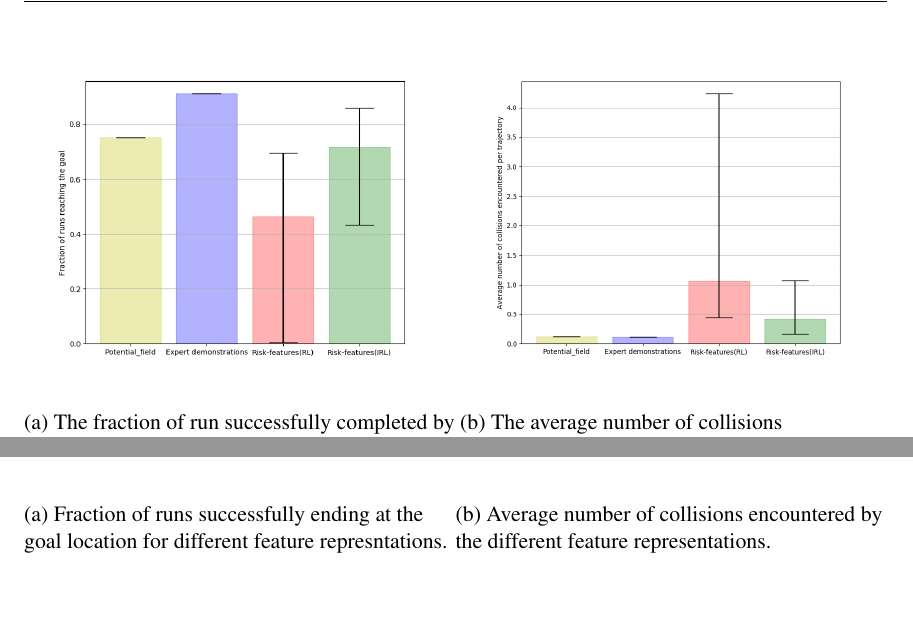
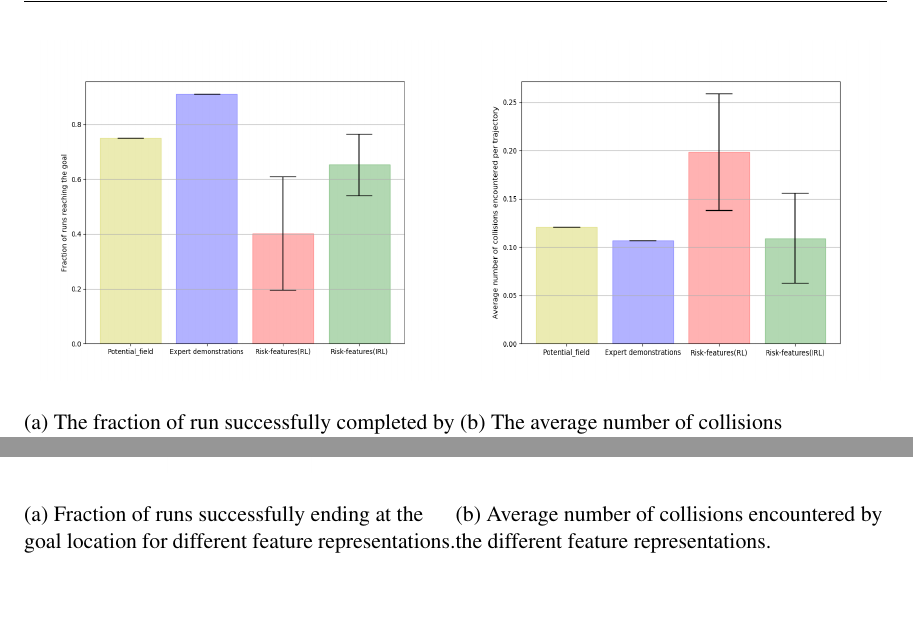
Before and after one commit to ranok92/my_masters_thesis, a LaTeX thesis (LaTeX-Thesis-Template/Thesis.tex, which reads LaTeX-Thesis-Template/base/chapter/chapter6.tex): two parts of pages 67 and 74 of 89 before the commit and two parts of pages 67 and 74 of 88 after it, joined at a grey line, cut so that both start at the same text, the shorter picture padded with empty space. Compiled offline with pdfLaTeX.

Commit message:
Updated the plots for the experiments section.

```diff
--- a/LaTeX-Thesis-Template/base/chapter/chapter6.tex
+++ b/LaTeX-Thesis-Template/base/chapter/chapter6.tex
@@ -114,13 +114,13 @@ The implementation of the potential field controller is based on \cite{khatib_19
 \begin{figure}[htbp]
     \begin{subfigure}{0.5\textwidth}
         \centering
-        \includegraphics[width=0.95\linewidth, height=6cm]{plots/ucy_inter_method_new/goal_reached_ucy_inter_method.png}
+        \includegraphics[width=0.95\linewidth, height=6cm]{plots/plot_without_outliers/ucy_inter_method_no_outlier/goal_reached_ucy_no_outlier_inter_method.png}
         \caption{The fraction of run successfully completed by agents trained using the different methods.}
         \label{fig:inter_method-goal_reached}
     \end{subfigure}
         \begin{subfigure}{0.5\textwidth}
             \centering
-        \includegraphics[width=0.95\linewidth, height=6cm]{plots/ucy_inter_method_new/count_collisions_ucy_inter_method.png}
+        \includegraphics[width=0.95\linewidth, height=6cm]{plots/plot_without_outliers/ucy_inter_method_no_outlier/count_collisions_ucy_no_outlier_inter_method.png}
         \caption{The average number of collisions encountered by the agents in a single trajectory.}
         \label{fig:inter_method-collision_counts}
     \end{subfigure}
@@ -318,13 +318,13 @@ To test the generalization of the agents, we perform the set of aforementioned t
 \begin{figure}[htbp]
 	\begin{subfigure}[t]{.5\columnwidth}
 	\centering
-	\includegraphics[width=\columnwidth]{plots/zara02_inter_irl_adjusted_speed/goal_reached_zara02_adjusted_inter_irl.png}
-	\caption{Fraction of runs successfully ending at the goal location for different feature represntations.}
+	\includegraphics[width=\columnwidth]{plots/plot_without_outliers/zara02_inter_irl_no_outlier/goal_reached_zara02_no_outlier_inter_irl.png}
+	\caption{Fraction of runs successfully ending at the goal location for different feature representations.}
 	\label{fig:inter_method-goal_reached-zara02}
 	\end{subfigure}%
 	\begin{subfigure}[t]{.5\columnwidth}
 		\centering
-		\includegraphics[width=\columnwidth]{plots/zara02_inter_irl_adjusted_speed/count_collisions_zara02_adjusted_inter_irl.png}
+		\includegraphics[width=\columnwidth]{plots/plot_without_outliers/zara02_inter_irl_no_outlier/count_collisions_zara02_no_outlier_inter_irl.png}
 		\subcaption{Average number of collisions encountered by the different feature representations.}
 		\label{fig:inter_method-count_collisions-zara02}
 	\end{subfigure}%
```
Also changed, not shown: LaTeX-Thesis-Template/base/chapter/chapter6.tex (18 more changed lines).
